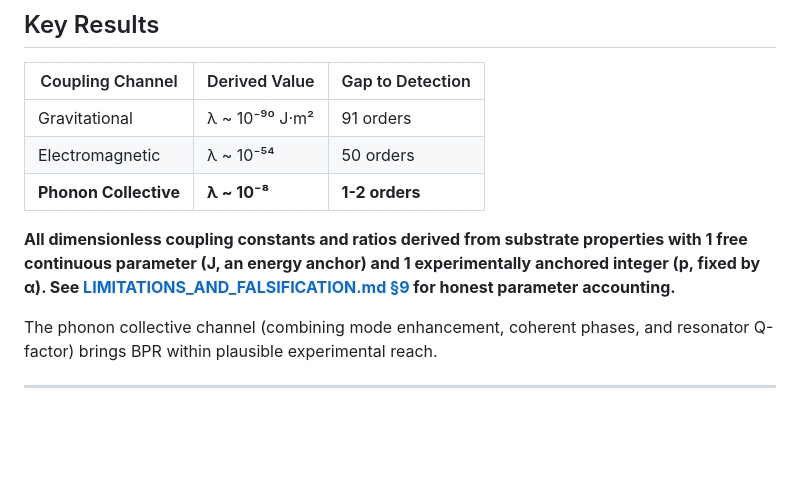
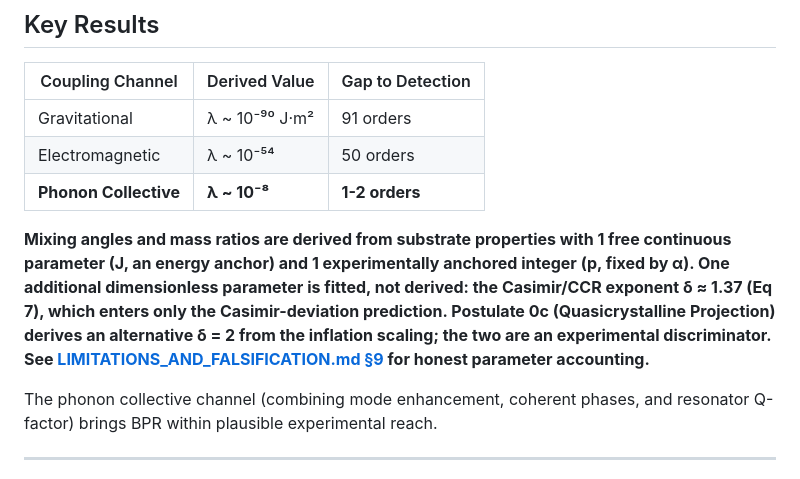
Before and after one commit to jackalkahwati/BPR-Math-Spine, a Markdown page: README.md, the part around the change. Drawn GitHub-style; blank space fills up the shorter version.

```diff
--- a/README.md
+++ b/README.md
@@ -70,7 +70,7 @@ BPR is a **testable framework** with explicit falsification criteria. See [EXPER
 | Electromagnetic | λ ~ 10⁻⁵⁴ | 50 orders |
 | **Phonon Collective** | **λ ~ 10⁻⁸** | **1-2 orders** |
 
-**All dimensionless coupling constants and ratios derived from substrate properties with 1 free continuous parameter (J, an energy anchor) and 1 experimentally anchored integer (p, fixed by α). See [LIMITATIONS_AND_FALSIFICATION.md §9](doc/LIMITATIONS_AND_FALSIFICATION.md) for honest parameter accounting.**
+**Mixing angles and mass ratios are derived from substrate properties with 1 free continuous parameter (J, an energy anchor) and 1 experimentally anchored integer (p, fixed by α). One additional dimensionless parameter is fitted, not derived: the Casimir/CCR exponent δ ≈ 1.37 (Eq 7), which enters only the Casimir-deviation prediction. Postulate 0c (Quasicrystalline Projection) derives an alternative δ = 2 from the inflation scaling; the two are an experimental discriminator. See [LIMITATIONS_AND_FALSIFICATION.md §9](doc/LIMITATIONS_AND_FALSIFICATION.md) for honest parameter accounting.**
 
 The phonon collective channel (combining mode enhancement, coherent phases, and resonator Q-factor) brings BPR within plausible experimental reach.
 
```
Also changed, not shown: doc/BPR_Complete_Framework.md (+11 -3 lines), doc/LIMITATIONS_AND_FALSIFICATION.md (+11 -2 lines).
